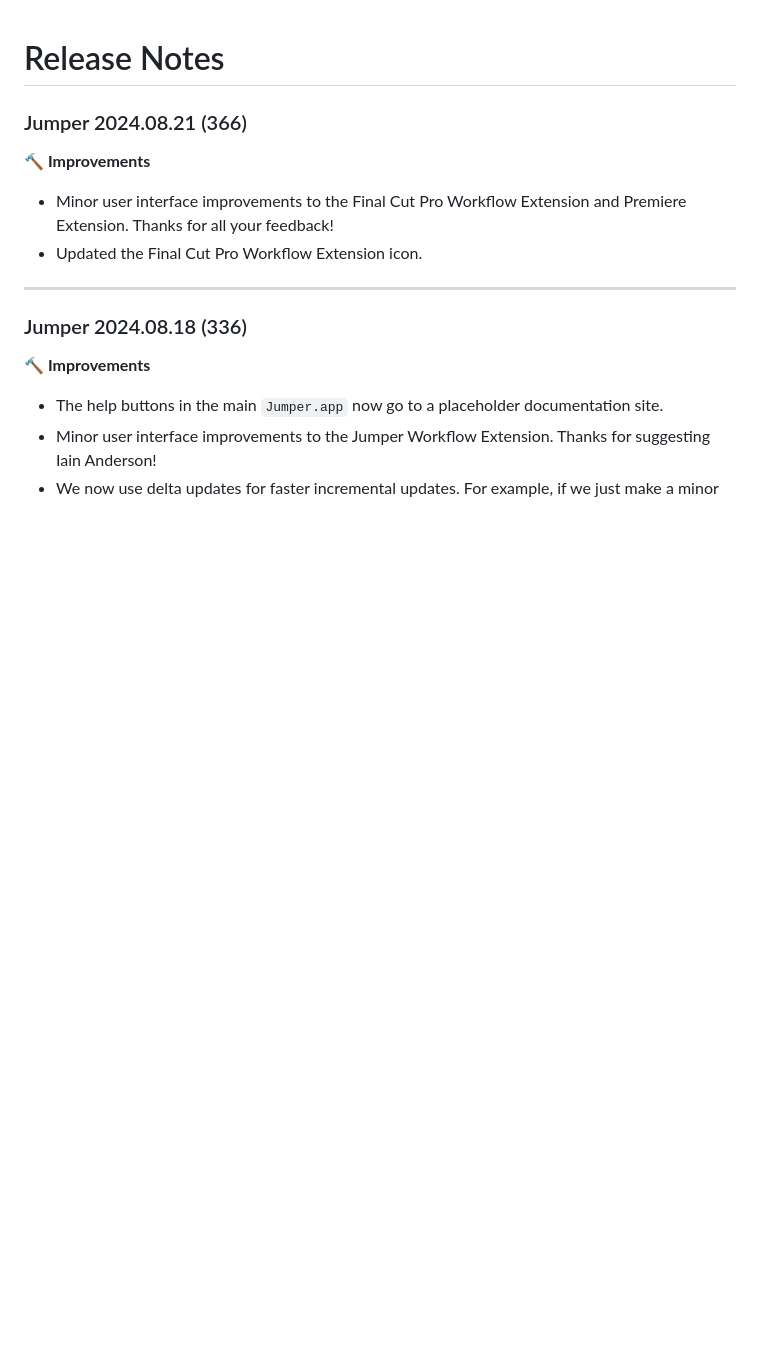
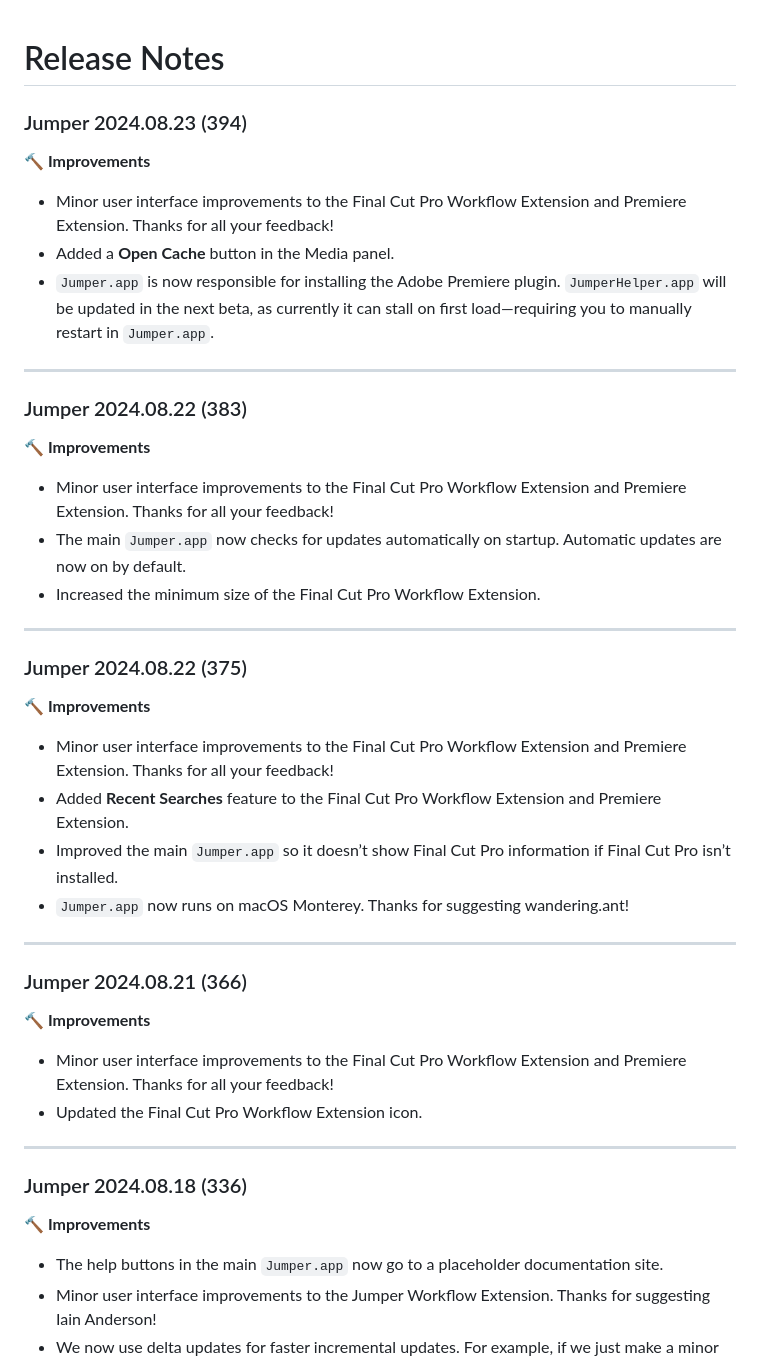
Before and after one commit to arthurxmoore/docs, a Markdown page: docs/release-notes.md, the part around the change. GitHub-like rendering; blank space fills up the shorter version.

Commit message:
Updated Release Notes

```diff
--- a/docs/release-notes.md
+++ b/docs/release-notes.md
@@ -1,4 +1,35 @@
 # Release Notes
+
+### Jumper 2024.08.23 (394)
+
+**🔨 Improvements**
+
+- Minor user interface improvements to the Final Cut Pro Workflow Extension and Premiere Extension. Thanks for all your feedback!
+- Added a **Open Cache** button in the Media panel.
+- `Jumper.app` is now responsible for installing the Adobe Premiere plugin. `JumperHelper.app` will be updated in the next beta, as currently it can stall on first load—requiring you to manually restart in `Jumper.app`.
+
+---
+
+### Jumper 2024.08.22 (383)
+
+**🔨 Improvements**
+
+- Minor user interface improvements to the Final Cut Pro Workflow Extension and Premiere Extension. Thanks for all your feedback!
+- The main `Jumper.app` now checks for updates automatically on startup. Automatic updates are now on by default.
+- Increased the minimum size of the Final Cut Pro Workflow Extension.
+
+---
+
+### Jumper 2024.08.22 (375)
+
+**🔨 Improvements**
+
+- Minor user interface improvements to the Final Cut Pro Workflow Extension and Premiere Extension. Thanks for all your feedback!
+- Added **Recent Searches** feature to the Final Cut Pro Workflow Extension and Premiere Extension.
+- Improved the main `Jumper.app` so it doesn’t show Final Cut Pro information if Final Cut Pro isn’t installed.
+- `Jumper.app` now runs on macOS Monterey. Thanks for suggesting wandering.ant!
+
+---
 
 ### Jumper 2024.08.21 (366)
 
```
